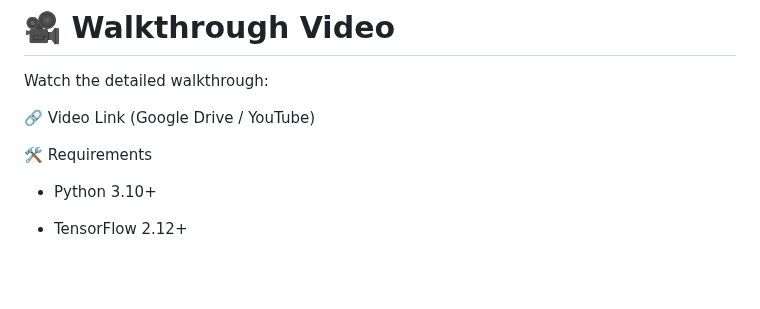
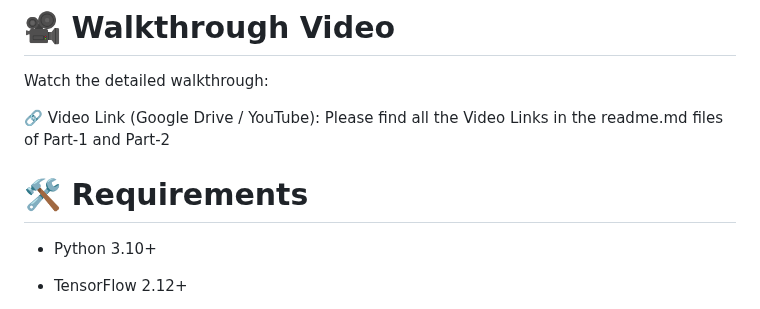
Before and after one commit to BharathiVetukuri/CMPE-258_DeepLearning, a Markdown page: 6_NeuralNetworks_Keras_Advanced/readme.md, the part around the change. Drawn GitHub-style; blank space fills up the shorter version.

```diff
--- a/6_NeuralNetworks_Keras_Advanced/readme.md
+++ b/6_NeuralNetworks_Keras_Advanced/readme.md
@@ -57,10 +57,10 @@ These notebooks demonstrate advanced Keras and TensorFlow customization techniqu
 
 Watch the detailed walkthrough:
 
-🔗 Video Link (Google Drive / YouTube)
+🔗 Video Link (Google Drive / YouTube): Please find all the Video Links in the readme.md files of Part-1 and Part-2
 
 
-🛠 Requirements
+# 🛠 Requirements
 
 - Python 3.10+
 
```
